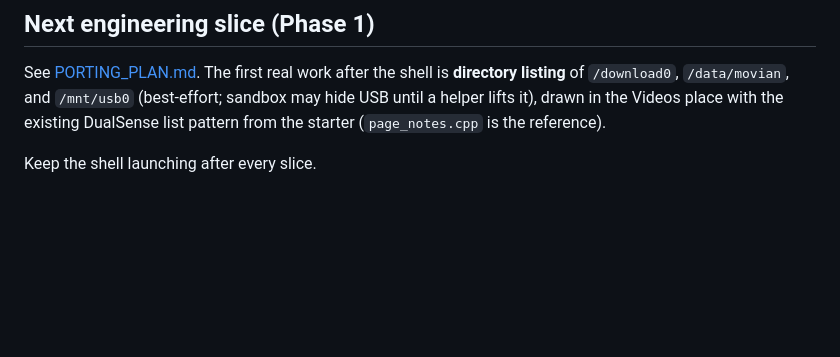
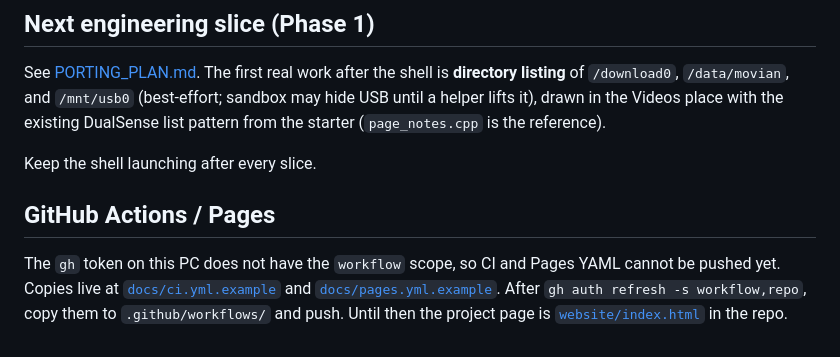
Before and after one commit to brinza666/movian_ps5, a Markdown page: docs/NEW_SESSION.md, the part around the change. Drawn GitHub-style; blank space fills up the shorter version.

Commit message:
docs: note that GitHub Actions needs workflow scope to push YAML

```diff
--- a/docs/NEW_SESSION.md
+++ b/docs/NEW_SESSION.md
@@ -101,3 +101,13 @@ drawn in the Videos place with the existing DualSense list pattern from
 the starter (`page_notes.cpp` is the reference).
 
 Keep the shell launching after every slice.
+
+## GitHub Actions / Pages
+
+The `gh` token on this PC does not have the `workflow` scope, so CI and
+Pages YAML cannot be pushed yet. Copies live at
+[`docs/ci.yml.example`](ci.yml.example) and
+[`docs/pages.yml.example`](pages.yml.example). After
+`gh auth refresh -s workflow,repo`, copy them to `.github/workflows/`
+and push. Until then the project page is
+[`website/index.html`](../website/index.html) in the repo.
```
